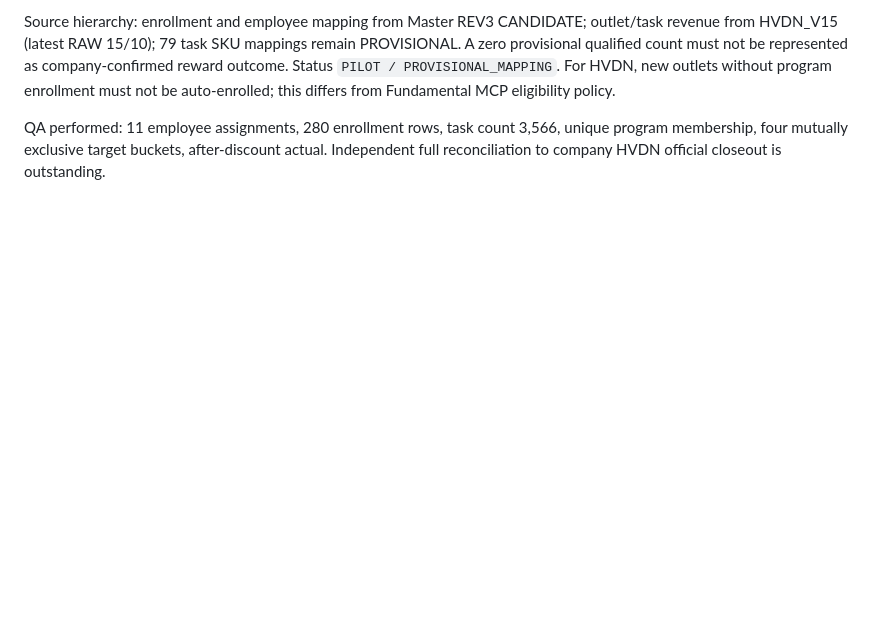
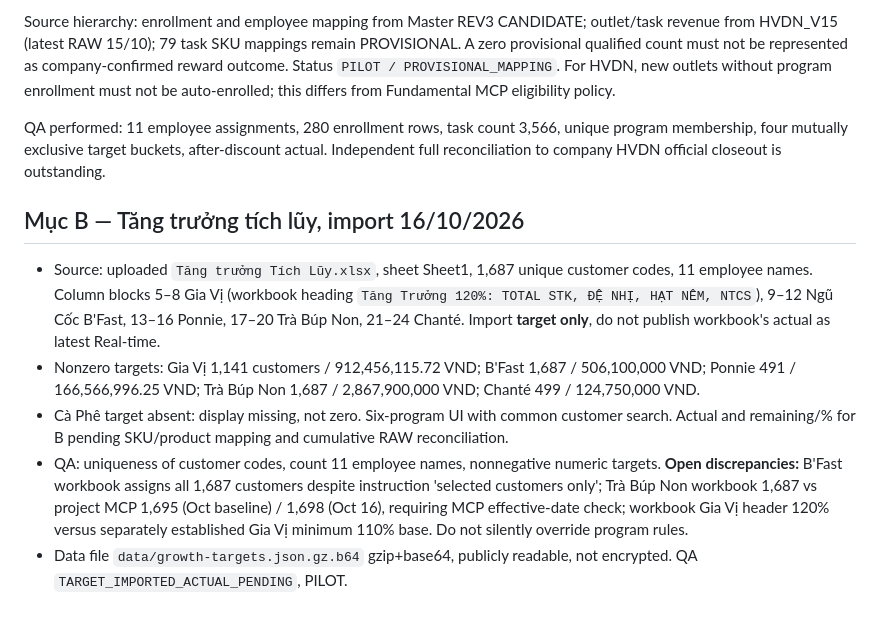
Before and after one commit to leminhchinh411/Salesmanagement_Chinhlm, a Markdown page: docs/CUSTOMER_PROGRAMS_HVDN_CONTRACT_202610.md, the part around the change. Rendered like a GitHub page; blank space fills up the shorter version.

Commit message:
Record five-program customer target import, QA exceptions and pending coffee and actual reconciliation

```diff
--- a/docs/CUSTOMER_PROGRAMS_HVDN_CONTRACT_202610.md
+++ b/docs/CUSTOMER_PROGRAMS_HVDN_CONTRACT_202610.md
@@ -22,3 +22,11 @@ Supervisor approved public visibility of customer names and outlet codes on 16/1
 Source hierarchy: enrollment and employee mapping from Master REV3 CANDIDATE; outlet/task revenue from HVDN_V15 (latest RAW 15/10); 79 task SKU mappings remain PROVISIONAL. A zero provisional qualified count must not be represented as company-confirmed reward outcome. Status `PILOT / PROVISIONAL_MAPPING`. For HVDN, new outlets without program enrollment must not be auto-enrolled; this differs from Fundamental MCP eligibility policy.
 
 QA performed: 11 employee assignments, 280 enrollment rows, task count 3,566, unique program membership, four mutually exclusive target buckets, after-discount actual. Independent full reconciliation to company HVDN official closeout is outstanding.
+
+## Mục B — Tăng trưởng tích lũy, import 16/10/2026
+
+- Source: uploaded `Tăng trưởng Tích Lũy.xlsx`, sheet Sheet1, 1,687 unique customer codes, 11 employee names. Column blocks 5–8 Gia Vị (workbook heading `Tăng Trưởng 120%: TOTAL STK, ĐỆ NHỊ, HẠT NÊM, NTCS`), 9–12 Ngũ Cốc B'Fast, 13–16 Ponnie, 17–20 Trà Búp Non, 21–24 Chanté. Import **target only**, do not publish workbook's actual as latest Real-time.
+- Nonzero targets: Gia Vị 1,141 customers / 912,456,115.72 VND; B'Fast 1,687 / 506,100,000 VND; Ponnie 491 / 166,566,996.25 VND; Trà Búp Non 1,687 / 2,867,900,000 VND; Chanté 499 / 124,750,000 VND.
+- Cà Phê target absent: display missing, not zero. Six-program UI with common customer search. Actual and remaining/% for B pending SKU/product mapping and cumulative RAW reconciliation.
+- QA: uniqueness of customer codes, count 11 employee names, nonnegative numeric targets. **Open discrepancies:** B'Fast workbook assigns all 1,687 customers despite instruction 'selected customers only'; Trà Búp Non workbook 1,687 vs project MCP 1,695 (Oct baseline) / 1,698 (Oct 16), requiring MCP effective-date check; workbook Gia Vị header 120% versus separately established Gia Vị minimum 110% base. Do not silently override program rules.
+- Data file `data/growth-targets.json.gz.b64` gzip+base64, publicly readable, not encrypted. QA `TARGET_IMPORTED_ACTUAL_PENDING`, PILOT.
```
